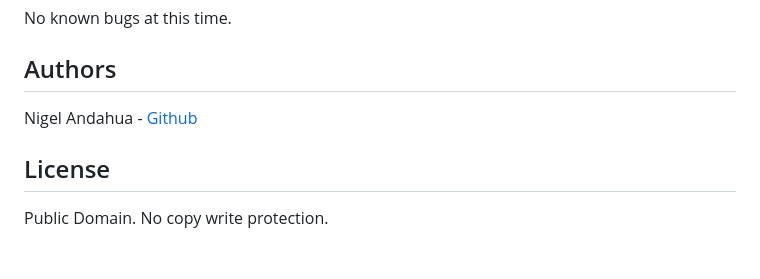
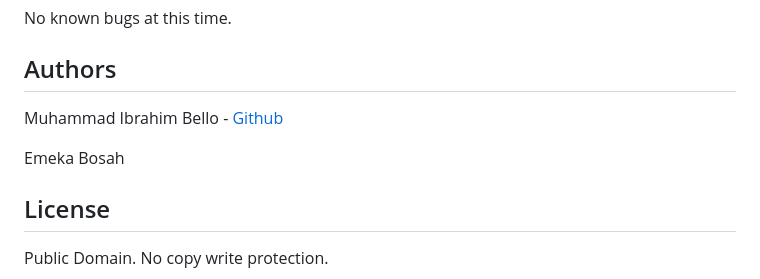
Before and after one commit to Keenmuhammad/AirBnB_clone_v4, a Markdown page: README.md, the part around the change. Rendered like a GitHub page; blank space fills up the shorter version.

```diff
--- a/README.md
+++ b/README.md
@@ -154,6 +154,8 @@ EOF  all  create  destroy  help  quit  show  update
 No known bugs at this time.
 
 ## Authors
-Nigel Andahua - [Github](https://github.com/nigel2421)
+Muhammad Ibrahim Bello - [Github](https://github.com/Keenmuhammad)
+
+Emeka Bosah
 ## License
 Public Domain. No copy write protection.
```
